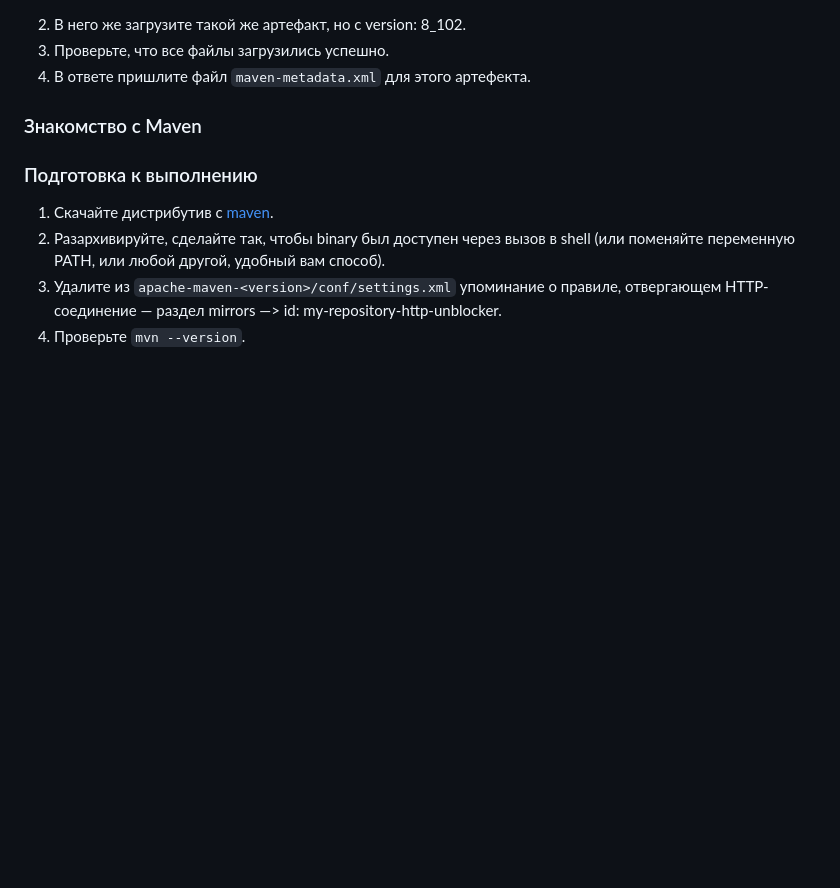
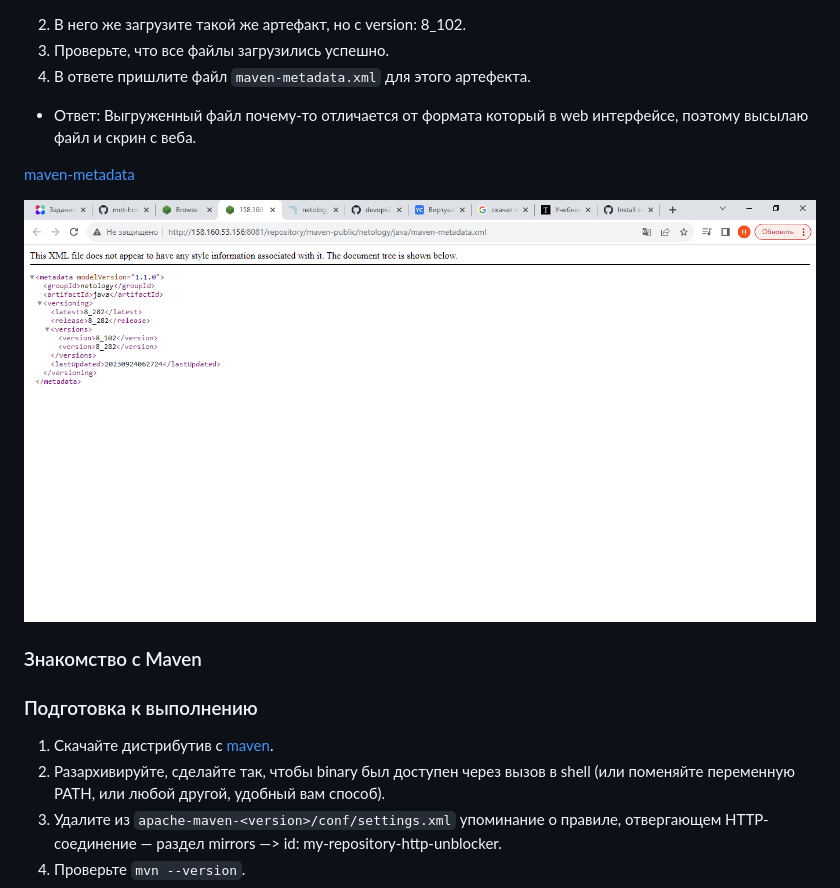
Before and after one commit to Kratomik/devops28-netology, a Markdown page: Домашнее задание к занятию 9 (Процессы CI_CD).md, the part around the change. Drawn GitHub-style; pictures changed too: screen/metadata.png (added); blank space fills up the shorter version.

Commit message:
CI_CD-1.0.2

```diff
--- a/Домашнее задание к занятию 9 (Процессы CI_CD).md
+++ b/Домашнее задание к занятию 9 (Процессы CI_CD).md
@@ -332,6 +332,11 @@ nicolay@nicolay-VirtualBox:~$
 2. В него же загрузите такой же артефакт, но с version: 8_102.
 3. Проверьте, что все файлы загрузились успешно.
 4. В ответе пришлите файл `maven-metadata.xml` для этого артефекта.
+- Ответ: Выгруженный файл почему-то отличается от формата который в web интерфейсе, поэтому высылаю файл и скрин с веба.
+
+[maven-metadata](screen/maven-metadata.xml)
+
+<img src="screen/metadata.png" width="" height="500"/>
 
 ### Знакомство с Maven
 
```
Also changed, not shown: 1 other file.
